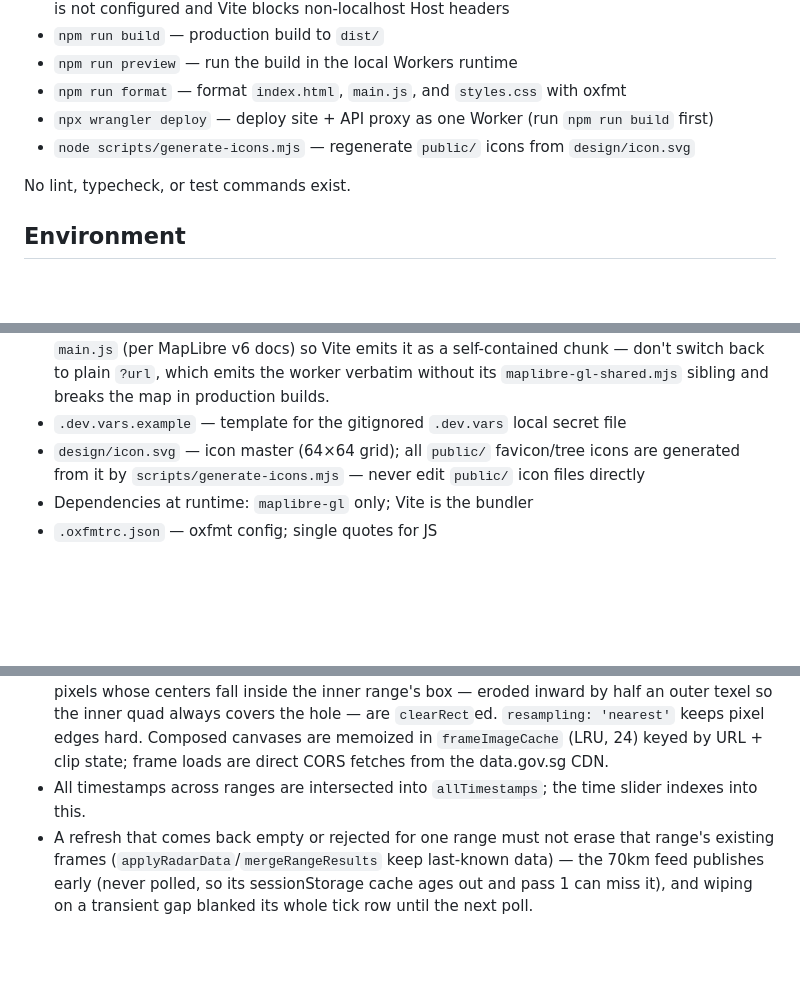
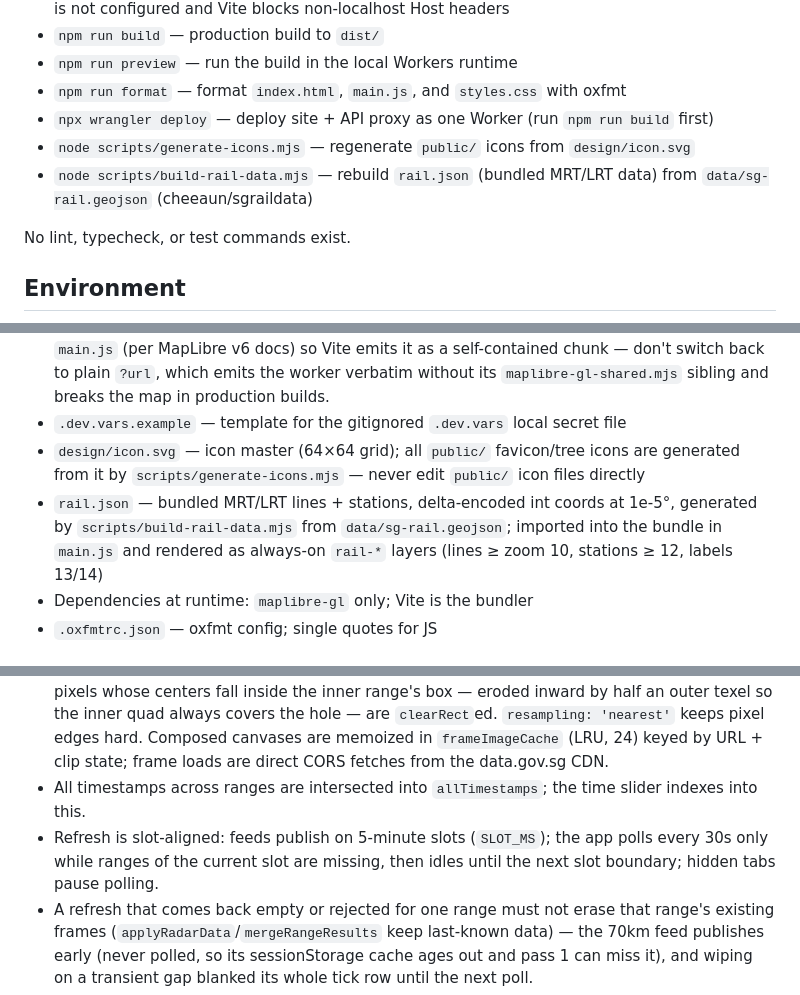
Before and after one commit to cheeaun/sg-weather-radar, a Markdown page: AGENTS.md, 3 parts joined by grey strips. Rendered like a GitHub page; blank space fills up the shorter version.

```diff
--- a/AGENTS.md
+++ b/AGENTS.md
@@ -9,6 +9,7 @@
 - `npm run format` — format `index.html`, `main.js`, and `styles.css` with oxfmt
 - `npx wrangler deploy` — deploy site + API proxy as one Worker (run `npm run build` first)
 - `node scripts/generate-icons.mjs` — regenerate `public/` icons from `design/icon.svg`
+- `node scripts/build-rail-data.mjs` — rebuild `rail.json` (bundled MRT/LRT data) from `data/sg-rail.geojson` (cheeaun/sgraildata)
 
 No lint, typecheck, or test commands exist.
 
@@ -36,6 +37,7 @@ Single-page vanilla web app deployed as one Cloudflare Worker: static assets + a
 - `vite.config.js` — `cloudflare()` plugin only. MapLibre's worker is wired via `?worker&url` in `main.js` (per MapLibre v6 docs) so Vite emits it as a self-contained chunk — don't switch back to plain `?url`, which emits the worker verbatim without its `maplibre-gl-shared.mjs` sibling and breaks the map in production builds.
 - `.dev.vars.example` — template for the gitignored `.dev.vars` local secret file
 - `design/icon.svg` — icon master (64×64 grid); all `public/` favicon/tree icons are generated from it by `scripts/generate-icons.mjs` — never edit `public/` icon files directly
+- `rail.json` — bundled MRT/LRT lines + stations, delta-encoded int coords at 1e-5°, generated by `scripts/build-rail-data.mjs` from `data/sg-rail.geojson`; imported into the bundle in `main.js` and rendered as always-on `rail-*` layers (lines ≥ zoom 10, stations ≥ 12, labels 13/14)
 - Dependencies at runtime: `maplibre-gl` only; Vite is the bundler
 - `.oxfmtrc.json` — oxfmt config; single quotes for JS
 
@@ -44,6 +46,7 @@ Single-page vanilla web app deployed as one Cloudflare Worker: static assets + a
 - The app calls same-origin `/api/*` paths only (`apiURL()` in `main.js`); the data.gov.sg API key exists solely in the Worker (`env.DATA_GOV_SG_API_KEY`, sent as the `x-api-key` header). Watch URL construction in the Worker: `new URL(absolutePath, base)` silently drops the base's path — concatenate `API_BASE + path` instead.
 - Radar frames from three ranges (70/240/480 km) are rendered inside the map as `image` sources + `raster` layers (`radar-70` on top of `radar-240` on top of `radar-480`, all below boundary layers). Frames are first composited into 480×480 canvases (`buildRadarCanvas` in `main.js`): rows resampled from equirectangular to Web-Mercator spacing (API images are EPSG:4326; the map stretches textures evenly in Mercator Y), and with clipping on, whole pixels whose centers fall inside the inner range's box — eroded inward by half an outer texel so the inner quad always covers the hole — are `clearRect`ed. `resampling: 'nearest'` keeps pixel edges hard. Composed canvases are memoized in `frameImageCache` (LRU, 24) keyed by URL + clip state; frame loads are direct CORS fetches from the data.gov.sg CDN.
 - All timestamps across ranges are intersected into `allTimestamps`; the time slider indexes into this.
+- Refresh is slot-aligned: feeds publish on 5-minute slots (`SLOT_MS`); the app polls every 30s only while ranges of the current slot are missing, then idles until the next slot boundary; hidden tabs pause polling.
 - A refresh that comes back empty or rejected for one range must not erase that range's existing frames (`applyRadarData`/`mergeRangeResults` keep last-known data) — the 70km feed publishes early (never polled, so its sessionStorage cache ages out and pass 1 can miss it), and wiping on a transient gap blanked its whole tick row until the next poll.
 - API responses are cached in `sessionStorage` with prefix `sgwr-api:` and a 60s TTL; first render uses cache synchronously, then a network refresh replaces it if newer data exists. The Worker stays a passthrough proxy; its upstream fetch sets `cf: { cacheTtl: 30 }` so Cloudflare's edge cache absorbs repeat traffic (feeds update at most once a minute → HITs are ≤30s stale). Local dev always shows `cf-cache-status: DYNAMIC` — workerd doesn't simulate the CDN cache; the caching is production-only behavior.
 - Abuse protection is the 30s edge cache alone — intentional, no rate limiter (a per-IP `ratelimits` binding was tried and removed for minimalism; don't re-add one unless abuse actually shows up). Repeat requests for a URL never reach upstream; floods of *distinct* URLs (arbitrary date/query params, each a cache miss) would. data.gov.sg's own 429s are the backstop (v2 realtime: 6/12/30 calls per 10s by key tier), which the app rides out on its sessionStorage cache.
```
Also changed, not shown: README.md (+14 -2 lines).
